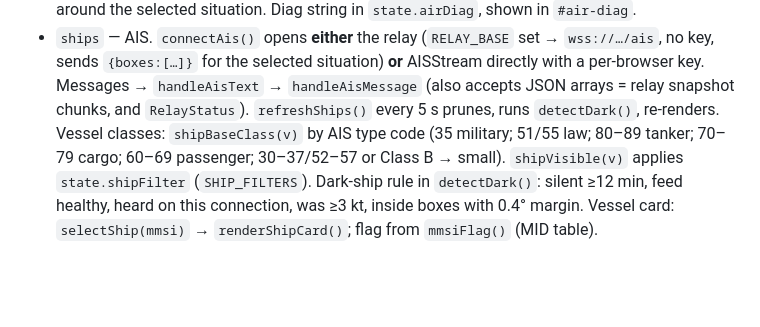
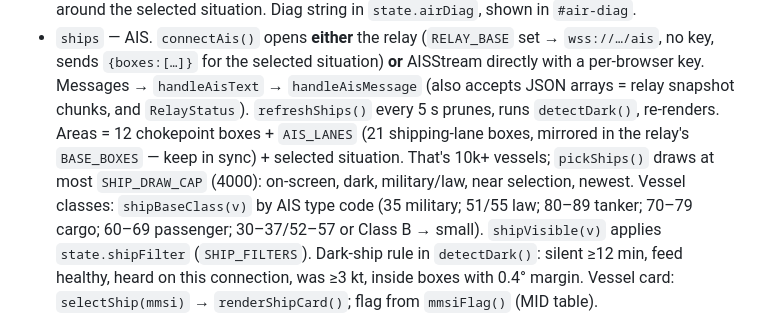
Before and after one commit to sokrenglobalops/sokrenintel, a Markdown page: CLAUDE.md, the part around the change. GitHub-like rendering; blank space fills up the shorter version.

Commit message:
CLAUDE.md: note shipping-lane boxes and draw cap
Co-Authored-By: Claude Opus 5.5 <noreply@anthropic.com>

```diff
--- a/CLAUDE.md
+++ b/CLAUDE.md
@@ -68,7 +68,9 @@ mutable (`selected`, `view {k,x,y}`, `layers`, `layerData`, `layerStatus`, `ship
 - `ships` — AIS. `connectAis()` opens **either** the relay (`RELAY_BASE` set → `wss://…/ais`, no key, sends
   `{boxes:[…]}` for the selected situation) **or** AISStream directly with a per-browser key. Messages →
   `handleAisText` → `handleAisMessage` (also accepts JSON arrays = relay snapshot chunks, and `RelayStatus`).
-  `refreshShips()` every 5 s prunes, runs `detectDark()`, re-renders. Vessel classes: `shipBaseClass(v)`
+  `refreshShips()` every 5 s prunes, runs `detectDark()`, re-renders. Areas = 12 chokepoint boxes + `AIS_LANES`
+  (21 shipping-lane boxes, mirrored in the relay's `BASE_BOXES` — keep in sync) + selected situation. That's 10k+ vessels;
+  `pickShips()` draws at most `SHIP_DRAW_CAP` (4000): on-screen, dark, military/law, near selection, newest. Vessel classes: `shipBaseClass(v)`
   by AIS type code (35 military; 51/55 law; 80–89 tanker; 70–79 cargo; 60–69 passenger; 30–37/52–57 or
   Class B → small). `shipVisible(v)` applies `state.shipFilter` (`SHIP_FILTERS`). Dark-ship rule in
   `detectDark()`: silent ≥12 min, feed healthy, heard on this connection, was ≥3 kt, inside boxes with
```
